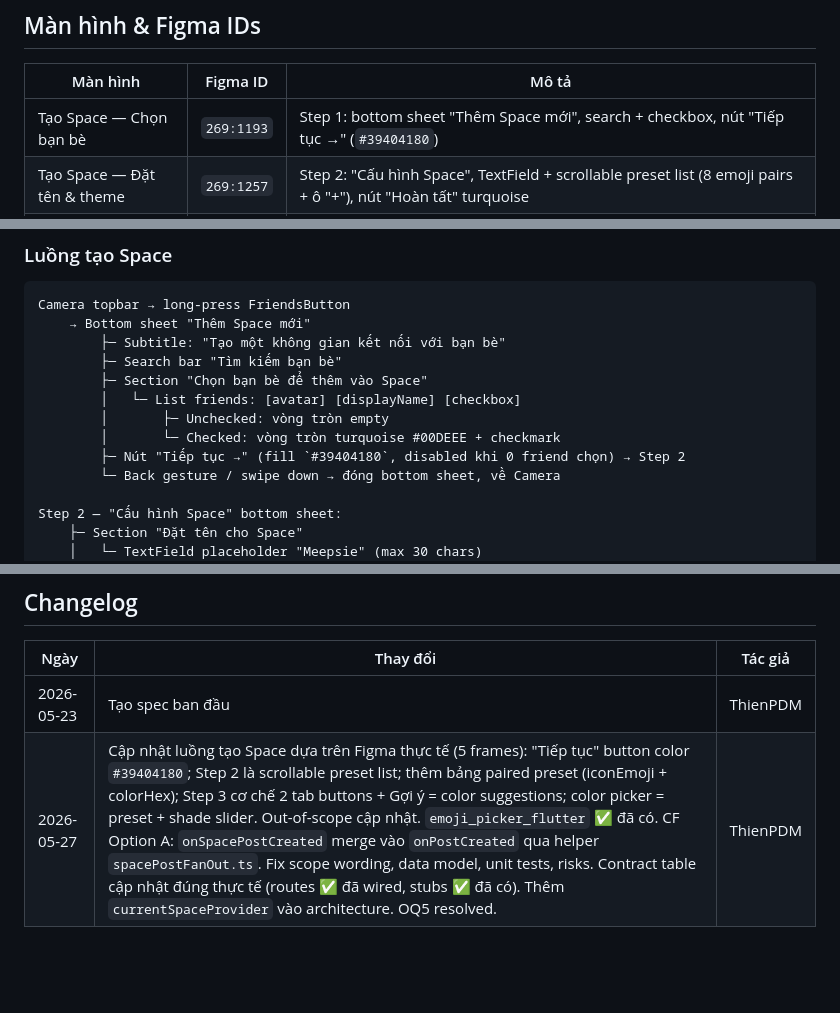
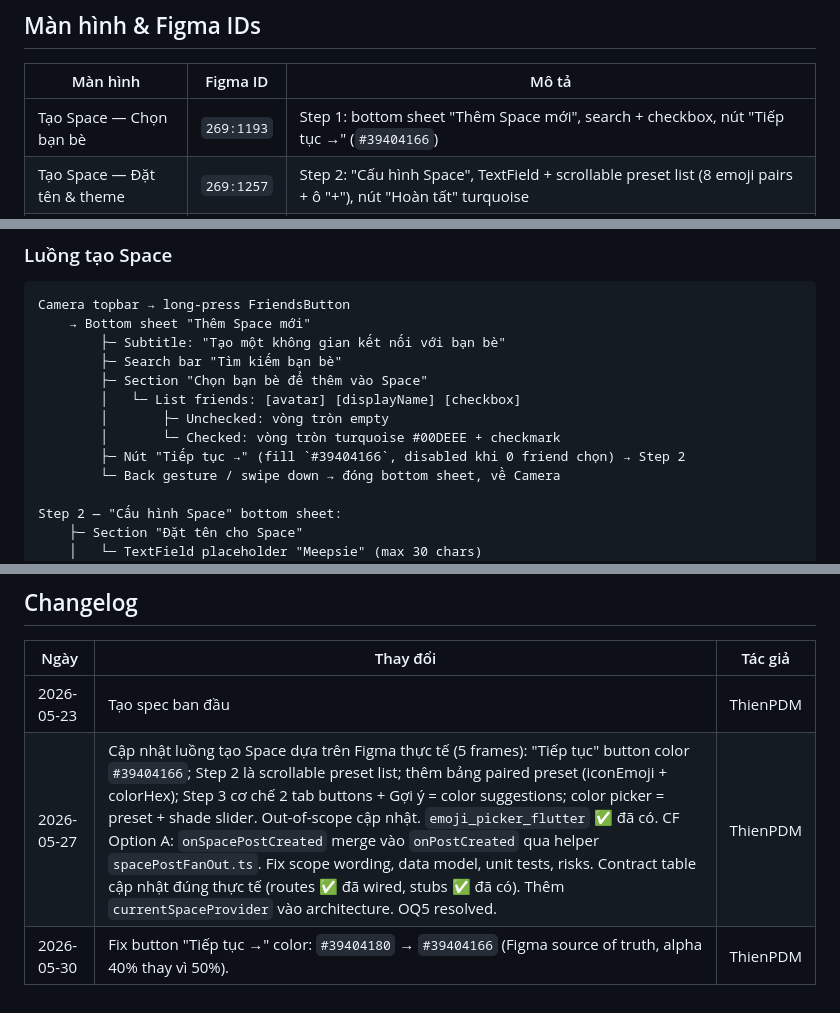
Before and after one commit to manhthien2005/Meep, a Markdown page: docs/specs/2026-05-23-space.md, 3 parts joined by grey strips. Drawn GitHub-style; blank space fills up the shorter version.

Commit message:
docs(space): fix button color #39404180 → #39404166 theo Figma
Figma frame 269:1193 dùng alpha 66 (40% opacity), không phải 80 (50%).
Sửa 3 chỗ functional + 1 changelog entry.

Refs #134

```diff
--- a/docs/specs/2026-05-23-space.md
+++ b/docs/specs/2026-05-23-space.md
@@ -30,7 +30,7 @@ Cho phép user tạo nhóm nhỏ (Space) với bạn bè để chia sẻ ảnh r
 
 | Màn hình | Figma ID | Mô tả |
 |---|---|---|
-| Tạo Space — Chọn bạn bè | `269:1193` | Step 1: bottom sheet "Thêm Space mới", search + checkbox, nút "Tiếp tục →" (`#39404180`) |
+| Tạo Space — Chọn bạn bè | `269:1193` | Step 1: bottom sheet "Thêm Space mới", search + checkbox, nút "Tiếp tục →" (`#39404166`) |
 | Tạo Space — Đặt tên & theme | `269:1257` | Step 2: "Cấu hình Space", TextField + scrollable preset list (8 emoji pairs + ô "+"), nút "Hoàn tất" turquoise |
 | Tạo Space — Tạo biểu tượng | `269:1334` | Step 3: "Tạo theme cho Space", preview circle + 2 tab buttons (😊 emoji / 🌈 màu) + "Gợi ý" 9 color suggestions |
 | Tạo Space — Chọn Emoji | `596:1601` | Step 3 tab emoji: `emoji_picker_flutter` keyboard mở + search "Tìm kiếm biểu tượng" |
@@ -78,7 +78,7 @@ Camera topbar → long-press FriendsButton
         │   └─ List friends: [avatar] [displayName] [checkbox]
         │       ├─ Unchecked: vòng tròn empty
         │       └─ Checked: vòng tròn turquoise #00DEEE + checkmark
-        ├─ Nút "Tiếp tục →" (fill `#39404180`, disabled khi 0 friend chọn) → Step 2
+        ├─ Nút "Tiếp tục →" (fill `#39404166`, disabled khi 0 friend chọn) → Step 2
         └─ Back gesture / swipe down → đóng bottom sheet, về Camera
 
 Step 2 — "Cấu hình Space" bottom sheet:
@@ -448,4 +448,5 @@ match /posts/{postId} {
 | Ngày | Thay đổi | Tác giả |
 |---|---|---|
 | 2026-05-23 | Tạo spec ban đầu | ThienPDM |
-| 2026-05-27 | Cập nhật luồng tạo Space dựa trên Figma thực tế (5 frames): "Tiếp tục" button color `#39404180`; Step 2 là scrollable preset list; thêm bảng paired preset (iconEmoji + colorHex); Step 3 cơ chế 2 tab buttons + Gợi ý = color suggestions; color picker = preset + shade slider. Out-of-scope cập nhật. `emoji_picker_flutter` ✅ đã có. CF Option A: `onSpacePostCreated` merge vào `onPostCreated` qua helper `spacePostFanOut.ts`. Fix scope wording, data model, unit tests, risks. Contract table cập nhật đúng thực tế (routes ✅ đã wired, stubs ✅ đã có). Thêm `currentSpaceProvider` vào architecture. OQ5 resolved. | ThienPDM |
+| 2026-05-27 | Cập nhật luồng tạo Space dựa trên Figma thực tế (5 frames): "Tiếp tục" button color `#39404166`; Step 2 là scrollable preset list; thêm bảng paired preset (iconEmoji + colorHex); Step 3 cơ chế 2 tab buttons + Gợi ý = color suggestions; color picker = preset + shade slider. Out-of-scope cập nhật. `emoji_picker_flutter` ✅ đã có. CF Option A: `onSpacePostCreated` merge vào `onPostCreated` qua helper `spacePostFanOut.ts`. Fix scope wording, data model, unit tests, risks. Contract table cập nhật đúng thực tế (routes ✅ đã wired, stubs ✅ đã có). Thêm `currentSpaceProvider` vào architecture. OQ5 resolved. | ThienPDM |
+| 2026-05-30 | Fix button "Tiếp tục →" color: `#39404180` → `#39404166` (Figma source of truth, alpha 40% thay vì 50%). | ThienPDM |
```
Also changed, not shown: other parts of docs/specs/2026-05-23-space.md (+1 -1 lines).
